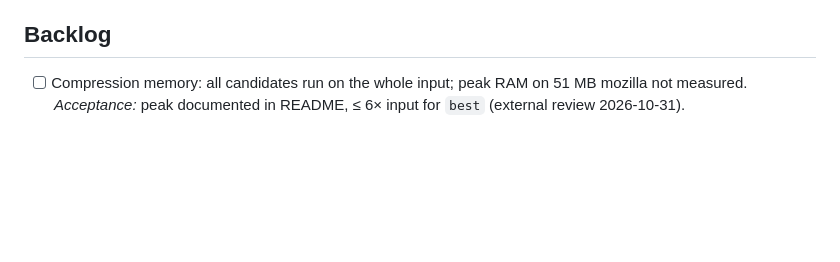
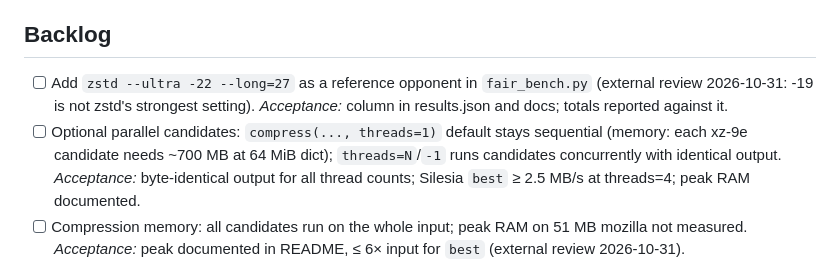
Before and after one commit to BEKO2210/HyperPress, a Markdown page: docs/ROADMAP.md, the part around the change. Drawn GitHub-style; blank space fills up the shorter version.

```diff
--- a/docs/ROADMAP.md
+++ b/docs/ROADMAP.md
@@ -14,6 +14,8 @@ Every find goes in the same day with an acceptance criterion. Done items get a p
 
 ## Backlog
 
+- [ ] Add `zstd --ultra -22 --long=27` as a reference opponent in `fair_bench.py` (external review 2026-10-31: -19 is not zstd's strongest setting). *Acceptance:* column in results.json and docs; totals reported against it.
+- [ ] Optional parallel candidates: `compress(..., threads=1)` default stays sequential (memory: each xz-9e candidate needs ~700 MB at 64 MiB dict); `threads=N`/`-1` runs candidates concurrently with identical output. *Acceptance:* byte-identical output for all thread counts; Silesia `best` ≥ 2.5 MB/s at threads=4; peak RAM documented.
 - [ ] Compression memory: all candidates run on the whole input; peak RAM on 51 MB mozilla not measured. *Acceptance:* peak documented in README, ≤ 6× input for `best` (external review 2026-10-31).
 - [ ] Document the probe (`_probe_candidates`): which variants it can skip and what it costs; the guarantee is unaffected (baselines always run). *Acceptance:* section in SPEC + a test that the baselines always run on ≥ 2 MiB inputs.
 - [ ] **PyPI 2.0.0 upload failed** (workflow "Publish to PyPI" red on the v2.0.0 release, `pypi.org/pypi/hyperpress/json` = 404). The website installs from the Git tag until then. *Acceptance:* `pip install hyperpress==2.0.0` works, then switch the site snippet and add the PyPI link.
```
Also changed, not shown: README.md (+1 -1 lines).
